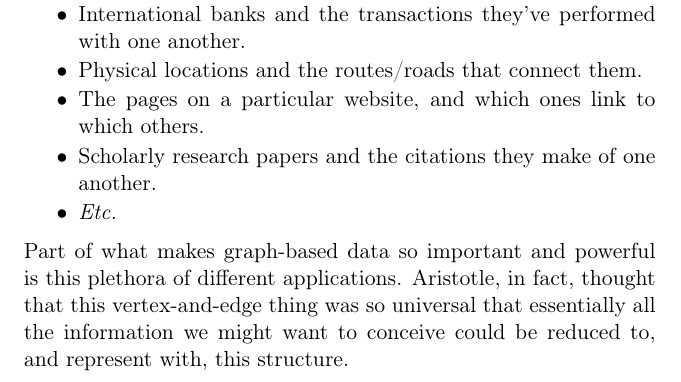
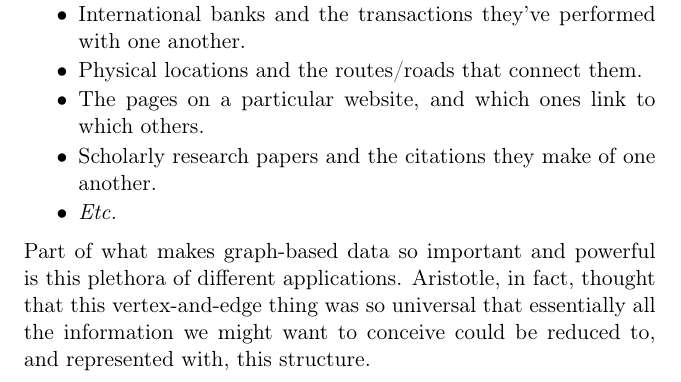
Before and after one commit to divilian/crystal-ball-2, a LaTeX thesis (crystal2.tex, which reads special.tex): part of page 289 of 326, cut so that both start at the same text. Compiled offline with pdfLaTeX.

Commit message:
(Fix typo.)

```diff
--- a/special.tex
+++ b/special.tex
@@ -97,7 +97,7 @@ another.
 Part of what makes graph-based data so important and powerful is this plethora
 of different applications. Aristotle, in fact, thought that this
 vertex-and-edge thing was so universal that essentially all the information we
-might want to conceive could be reduced to, and represent with, this
+might want to conceive could be reduced to, and represented with, this
 structure.
 
 \subsection{Graph terms}
```
